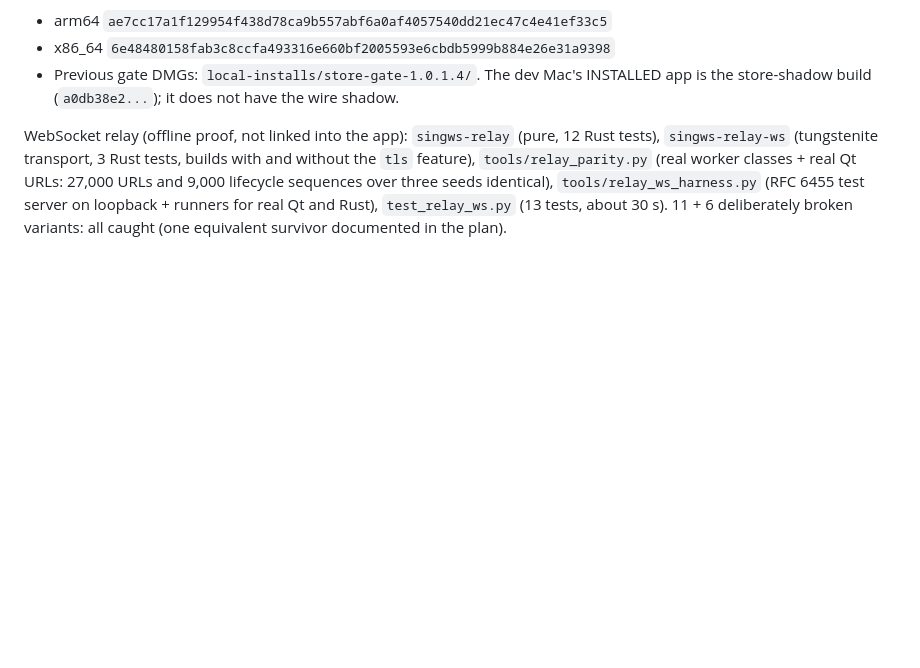
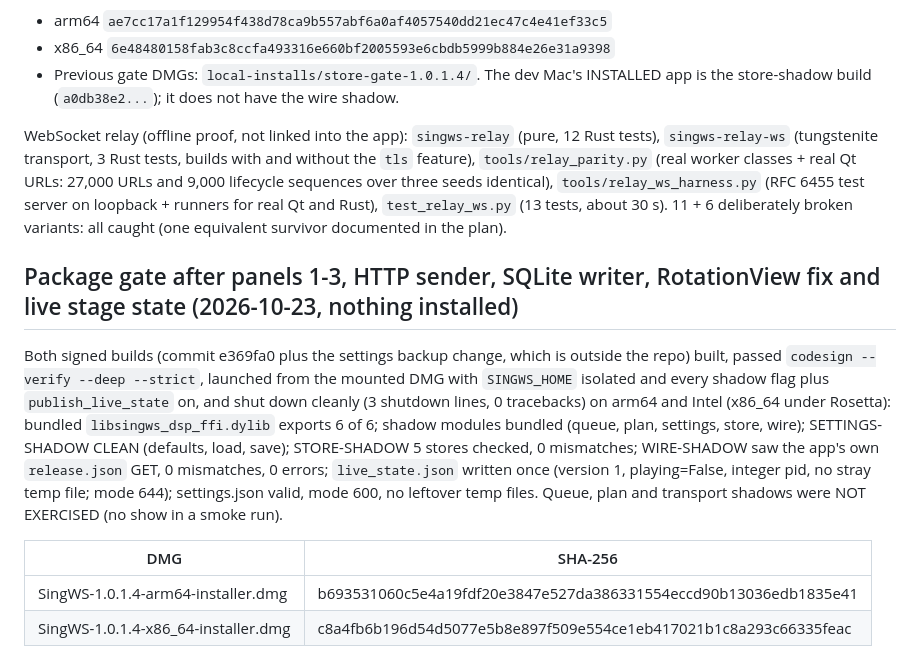
Before and after one commit to DanDemolition/SingWS, a Markdown page: docs/verification/2026-10-23-rust-transport-shadow-a0.md, the part around the change. Rendered like a GitHub page; blank space fills up the shorter version.

Commit message:
Record the package gate for both architectures (nothing installed)
Co-Authored-By: Claude Sonnet 5.5 <noreply@anthropic.com>

```diff
--- a/docs/verification/2026-10-23-rust-transport-shadow-a0.md
+++ b/docs/verification/2026-10-23-rust-transport-shadow-a0.md
@@ -395,3 +395,16 @@ check (`release.json` GET) and agreed with 0 mismatches and 0 errors, settings/s
 WebSocket relay (offline proof, not linked into the app): `singws-relay` (pure, 12 Rust tests), `singws-relay-ws` (tungstenite transport, 3 Rust tests, builds with and without the `tls` feature),
 `tools/relay_parity.py` (real worker classes + real Qt URLs: 27,000 URLs and 9,000 lifecycle sequences over three seeds identical), `tools/relay_ws_harness.py` (RFC 6455 test server on loopback + runners
 for real Qt and Rust), `test_relay_ws.py` (13 tests, about 30 s). 11 + 6 deliberately broken variants: all caught (one equivalent survivor documented in the plan).
+
+## Package gate after panels 1-3, HTTP sender, SQLite writer, RotationView fix and live stage state (2026-10-23, nothing installed)
+
+Both signed builds (commit e369fa0 plus the settings backup change, which is outside the repo) built, passed `codesign --verify --deep --strict`, launched from the mounted DMG with
+`SINGWS_HOME` isolated and every shadow flag plus `publish_live_state` on, and shut down cleanly (3 shutdown lines, 0 tracebacks) on arm64 and Intel (x86_64 under Rosetta):
+bundled `libsingws_dsp_ffi.dylib` exports 6 of 6; shadow modules bundled (queue, plan, settings, store, wire); SETTINGS-SHADOW CLEAN (defaults, load, save); STORE-SHADOW 5 stores checked, 0 mismatches;
+WIRE-SHADOW saw the app's own `release.json` GET, 0 mismatches, 0 errors; `live_state.json` written once (version 1, playing=False, integer pid, no stray temp file; mode 644);
+settings.json valid, mode 600, no leftover temp files. Queue, plan and transport shadows were NOT EXERCISED (no show in a smoke run).
+
+| DMG | SHA-256 |
+|---|---|
+| SingWS-1.0.1.4-arm64-installer.dmg | b693531060c5e4a19fdf20e3847e527da386331554eccd90b13036edb1835e41 |
+| SingWS-1.0.1.4-x86_64-installer.dmg | c8a4fb6b196d54d5077e5b8e897f509e554ce1eb417021b1c8a293c66335feac |
```
